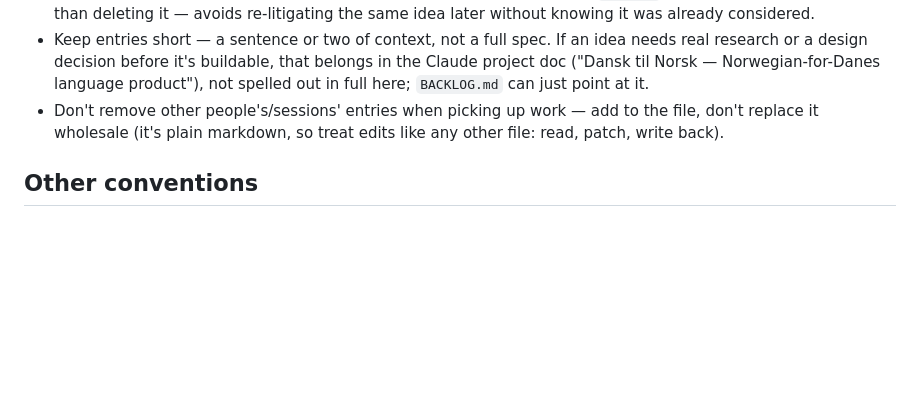
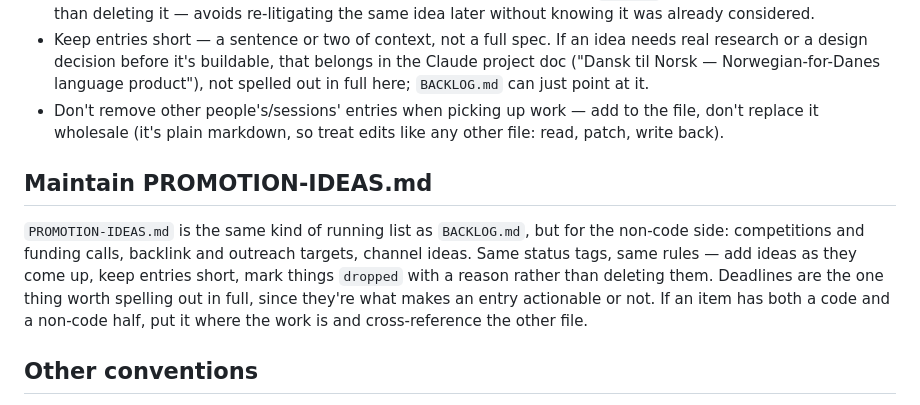
Before and after one commit to booleandifference/nordenhusker, a Markdown page: CLAUDE.md, the part around the change. Rendered like a GitHub page; blank space fills up the shorter version.

Commit message:
Split promotion work out of BACKLOG into PROMOTION-IDEAS.md
BACKLOG.md stays the feature list; competitions, funding calls, backlink
and outreach targets, channel and merch ideas now live in their own file,
cross-referenced both ways. Adds a maintenance note to CLAUDE.md so the
new file is kept current the same way BACKLOG.md is.

Co-Authored-By: Claude Opus 5 <noreply@anthropic.com>

```diff
--- a/CLAUDE.md
+++ b/CLAUDE.md
@@ -45,6 +45,16 @@ project. Keep it current as part of normal work here, not as a separate chore:
   the file, don't replace it wholesale (it's plain markdown, so treat edits
   like any other file: read, patch, write back).
 
+## Maintain PROMOTION-IDEAS.md
+
+`PROMOTION-IDEAS.md` is the same kind of running list as `BACKLOG.md`, but for
+the non-code side: competitions and funding calls, backlink and outreach
+targets, channel ideas. Same status tags, same rules — add ideas as they come
+up, keep entries short, mark things `dropped` with a reason rather than
+deleting them. Deadlines are the one thing worth spelling out in full, since
+they're what makes an entry actionable or not. If an item has both a code and
+a non-code half, put it where the work is and cross-reference the other file.
+
 ## Other conventions
 
 - No build step — `index.html` is edited directly. Run the JS-syntax check
```
Also changed, not shown: README.md (+1 -1 lines).
